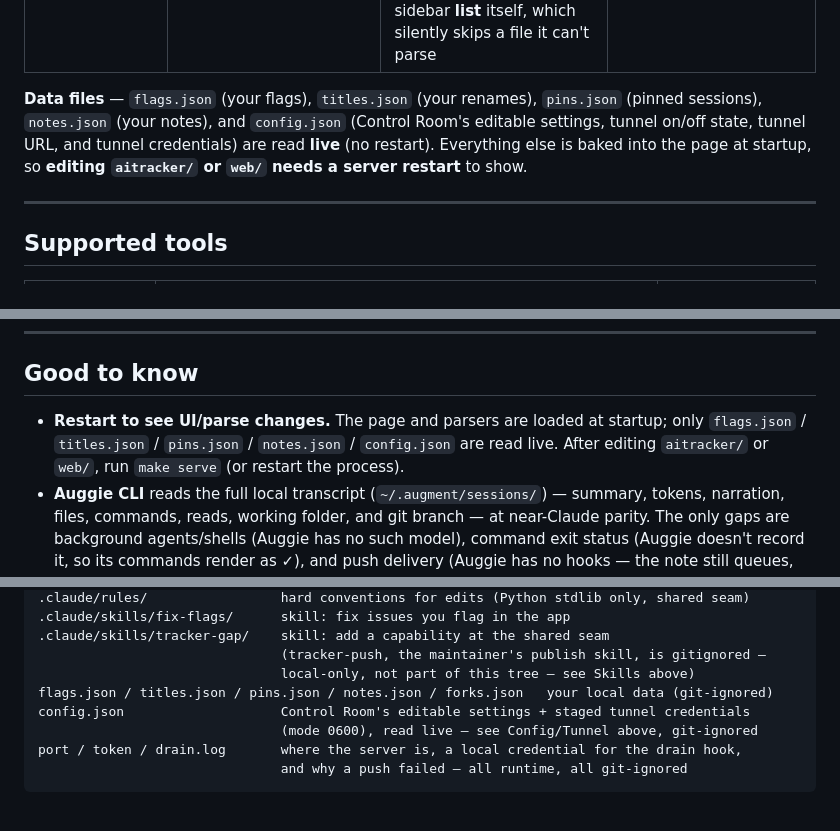
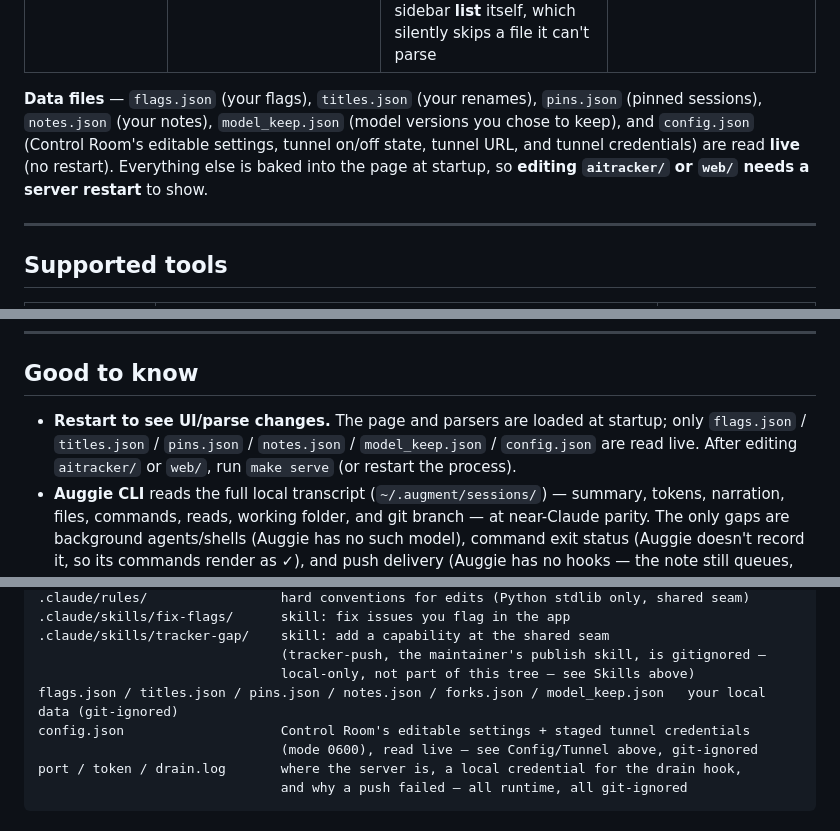
Before and after one commit to mepritamm/ai-tracker, a Markdown page: README.md, 3 parts joined by grey strips. Drawn GitHub-style.

Commit message:
README: document the model label + newer-version nudge and model_keep.json
Co-Authored-By: Claude Opus 5.5 (1M context) <noreply@anthropic.com>

```diff
--- a/README.md
+++ b/README.md
@@ -186,7 +186,7 @@ All providers emit the **same result shape**, so the browser renders them identi
 | Push a note into the session | ✅ live → next turn-end; idle → next prompt/resume (`Stop` + `UserPromptSubmit` + `SessionStart` hooks) | ➖ queues fine, but Auggie has no hooks to deliver it — use copy | ➖ same — no hook, use copy |
 | Degraded-transcript notice ("Couldn't read this session — a line failed to parse, everything before it is shown") | ✅ reports the failing line **number** (1-based JSONL line) | 🟡 reports the same notice, but with **no line number** — Auggie's task-storage is a family of separate files, not one file with lines. A session file that's corrupt *outright* (fails to parse at all) now degrades the same honest way when you open it directly — "couldn't read this session," not missing; it still won't turn up in the sidebar **list** itself, which silently skips a file it can't parse | ➖ n/a |
 
-**Data files** — `flags.json` (your flags), `titles.json` (your renames), `pins.json` (pinned sessions), `notes.json` (your notes), and `config.json` (Control Room's editable settings, tunnel on/off state, tunnel URL, and tunnel credentials) are read **live** (no restart). Everything else is baked into the page at startup, so **editing `aitracker/` or `web/` needs a server restart** to show.
+**Data files** — `flags.json` (your flags), `titles.json` (your renames), `pins.json` (pinned sessions), `notes.json` (your notes), `model_keep.json` (model versions you chose to keep), and `config.json` (Control Room's editable settings, tunnel on/off state, tunnel URL, and tunnel credentials) are read **live** (no restart). Everything else is baked into the page at startup, so **editing `aitracker/` or `web/` needs a server restart** to show.
 
 ---
 
@@ -246,7 +246,7 @@ The maintainer also runs `/tracker-push` (green self-check → commit → push)
 
 ## Good to know
 
-- **Restart to see UI/parse changes.** The page and parsers are loaded at startup; only `flags.json` / `titles.json` / `pins.json` / `notes.json` / `config.json` are read live. After editing `aitracker/` or `web/`, run `make serve` (or restart the process).
+- **Restart to see UI/parse changes.** The page and parsers are loaded at startup; only `flags.json` / `titles.json` / `pins.json` / `notes.json` / `model_keep.json` / `config.json` are read live. After editing `aitracker/` or `web/`, run `make serve` (or restart the process).
 - **Auggie CLI** reads the full local transcript (`~/.augment/sessions/`) — summary, tokens, narration, files, commands, reads, working folder, and git branch — at near-Claude parity. The only gaps are background agents/shells (Auggie has no such model), command exit status (Auggie doesn't record it, so its commands render as ✓), and push delivery (Auggie has no hooks — the note still queues, you deliver it with copy).
 - **Augment VS Code / Cursor extensions** are read from per-workspace IDE storage (`workspaceStorage/**/Augment.vscode-augment/`) — **todos + files-touched only**, honestly degraded. The chat transcript lives in an `augment-kv-store` LevelDB that stdlib can't decode, so the narration panel says exactly that instead of pretending it's empty. Everything the SPA does render (todos, files, source badge, live filter, search, notes, flags, rename, pin) works for these sessions the same way it does for the other two.
 - **"Live" is a 5-minute window** since the last activity. Background-agent completion is inferred from that window, so an agent-finished notification can lag a few minutes; background shells with real process state notify promptly.
@@ -298,7 +298,7 @@ CLAUDE.md / AGENTS.md          context for AI agents working in this repo
 .claude/skills/tracker-gap/    skill: add a capability at the shared seam
                                (tracker-push, the maintainer's publish skill, is gitignored —
                                local-only, not part of this tree — see Skills above)
-flags.json / titles.json / pins.json / notes.json / forks.json   your local data (git-ignored)
+flags.json / titles.json / pins.json / notes.json / forks.json / model_keep.json   your local data (git-ignored)
 config.json                    Control Room's editable settings + staged tunnel credentials
                                (mode 0600), read live — see Config/Tunnel above, git-ignored
 port / token / drain.log       where the server is, a local credential for the drain hook,
```
Also changed, not shown: other parts of README.md (+1 -1 lines).
